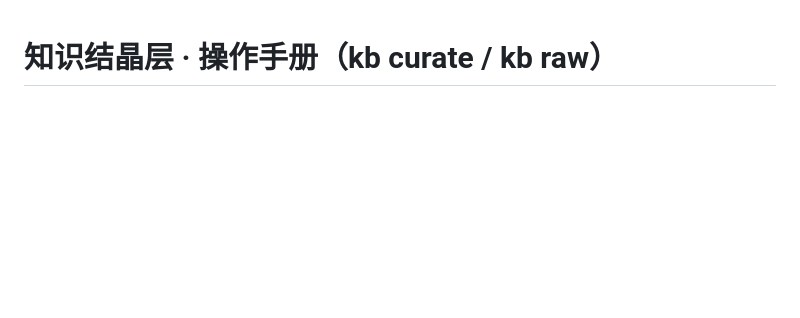
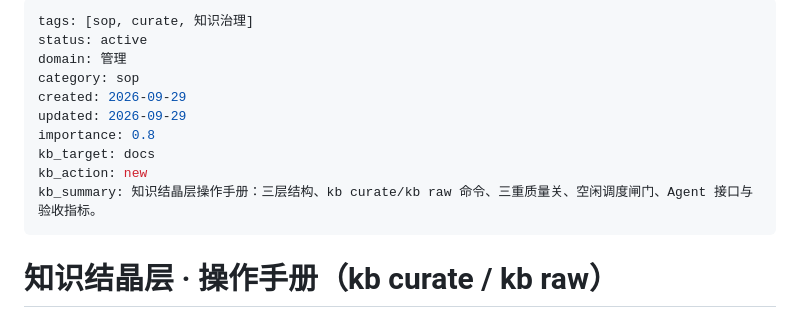
Before and after one commit to RebornLi/kb-kit, a Markdown page: docs/curate-ops.md, the part around the change. Drawn GitHub-style; blank space fills up the shorter version.

Commit message:
docs: curate-ops.md 补 frontmatter

```diff
--- a/docs/curate-ops.md
+++ b/docs/curate-ops.md
@@ -1,3 +1,16 @@
+---
+tags: [sop, curate, 知识治理]
+status: active
+domain: 管理
+category: sop
+created: 2026-09-29
+updated: 2026-09-29
+importance: 0.8
+kb_target: docs
+kb_action: new
+kb_summary: 知识结晶层操作手册：三层结构、kb curate/kb raw 命令、三重质量关、空闲调度闸门、Agent 接口与验收指标。
+---
+
 # 知识结晶层 · 操作手册（kb curate / kb raw）
 
 > 适用：`/home/mushan/kb-kit-pure`（真·KB 库）。源码同构于 `kb-kit-pure/template-vault/`。
```
